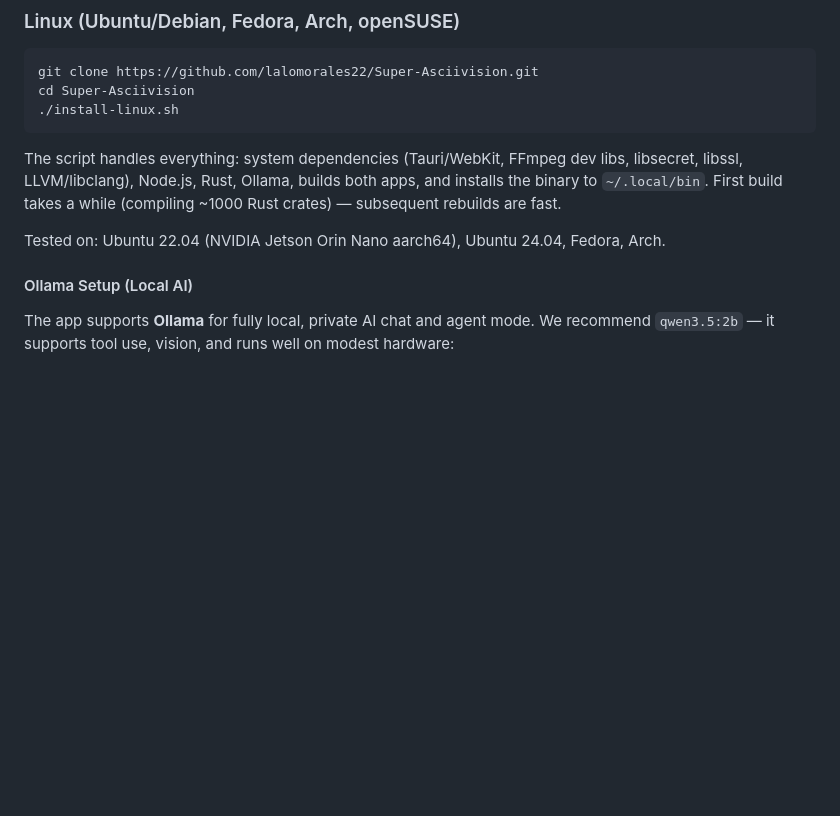
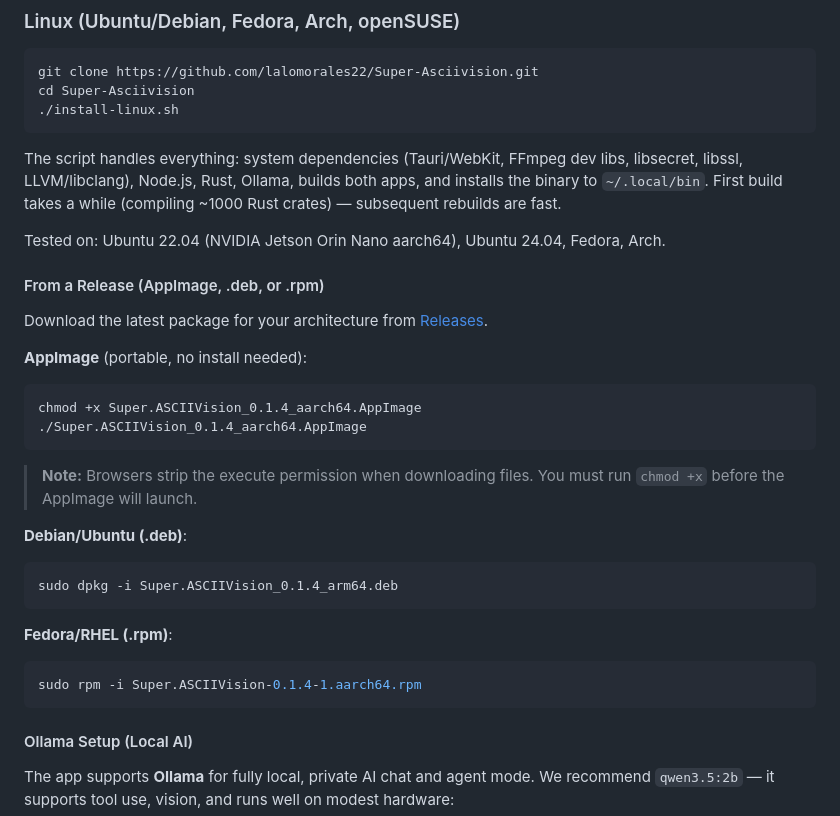
Before and after one commit to lalomorales22/Super-Asciivision, a Markdown page: README.md, the part around the change. GitHub-like rendering; blank space fills up the shorter version.

Commit message:
docs: add Linux release install instructions for AppImage, .deb, and .rpm
Co-Authored-By: Claude Opus 4.6 (1M context) <noreply@anthropic.com>

````diff
--- a/README.md
+++ b/README.md
@@ -78,6 +78,27 @@ cd Super-Asciivision
 The script handles everything: system dependencies (Tauri/WebKit, FFmpeg dev libs, libsecret, libssl, LLVM/libclang), Node.js, Rust, Ollama, builds both apps, and installs the binary to `~/.local/bin`. First build takes a while (compiling ~1000 Rust crates) — subsequent rebuilds are fast.
 
 Tested on: Ubuntu 22.04 (NVIDIA Jetson Orin Nano aarch64), Ubuntu 24.04, Fedora, Arch.
+
+#### From a Release (AppImage, .deb, or .rpm)
+
+Download the latest package for your architecture from [Releases](https://github.com/lalomorales22/Super-Asciivision/releases).
+
+**AppImage** (portable, no install needed):
+```bash
+chmod +x Super.ASCIIVision_0.1.4_aarch64.AppImage
+./Super.ASCIIVision_0.1.4_aarch64.AppImage
+```
+> **Note:** Browsers strip the execute permission when downloading files. You must run `chmod +x` before the AppImage will launch.
+
+**Debian/Ubuntu (.deb)**:
+```bash
+sudo dpkg -i Super.ASCIIVision_0.1.4_arm64.deb
+```
+
+**Fedora/RHEL (.rpm)**:
+```bash
+sudo rpm -i Super.ASCIIVision-0.1.4-1.aarch64.rpm
+```
 
 #### Ollama Setup (Local AI)
 
````
